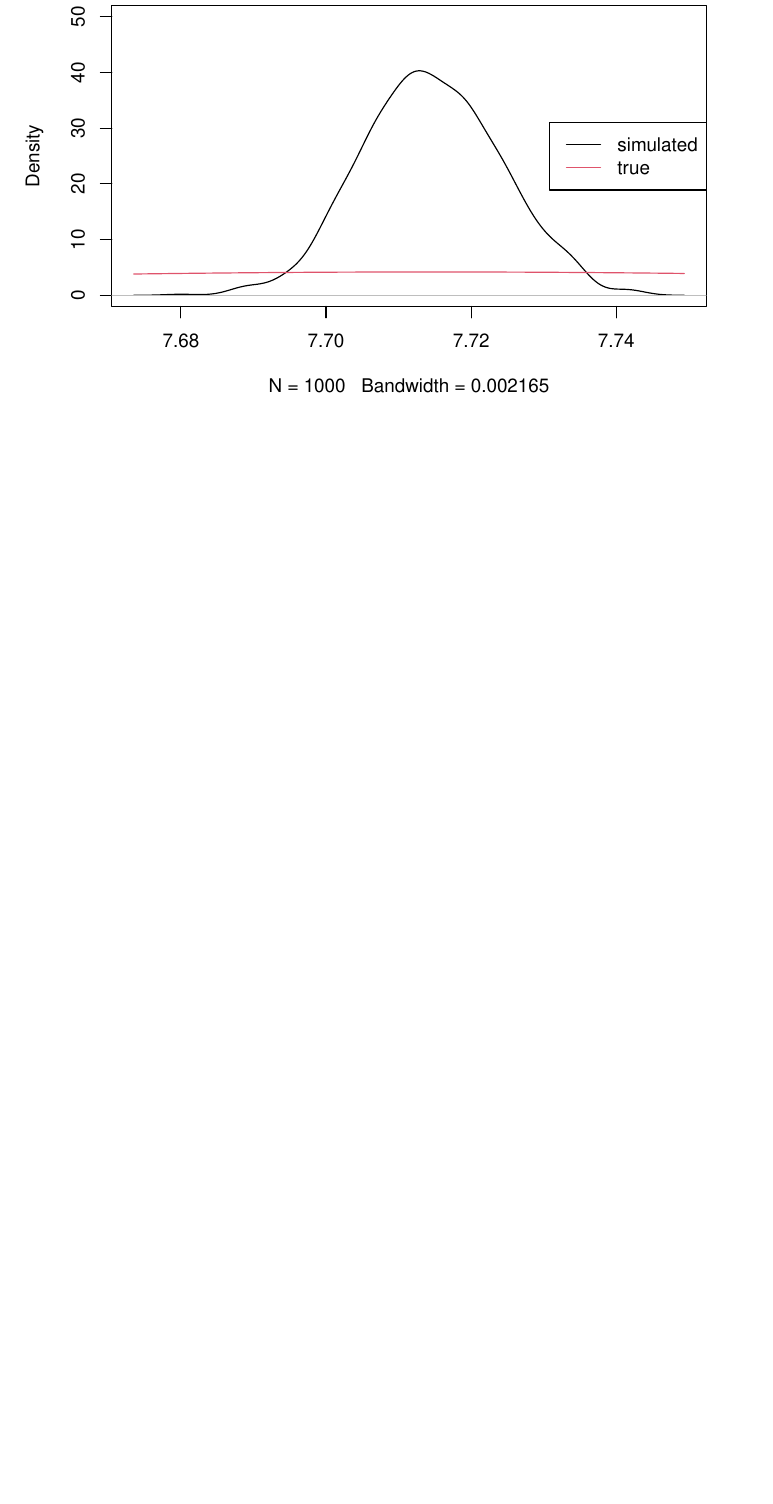
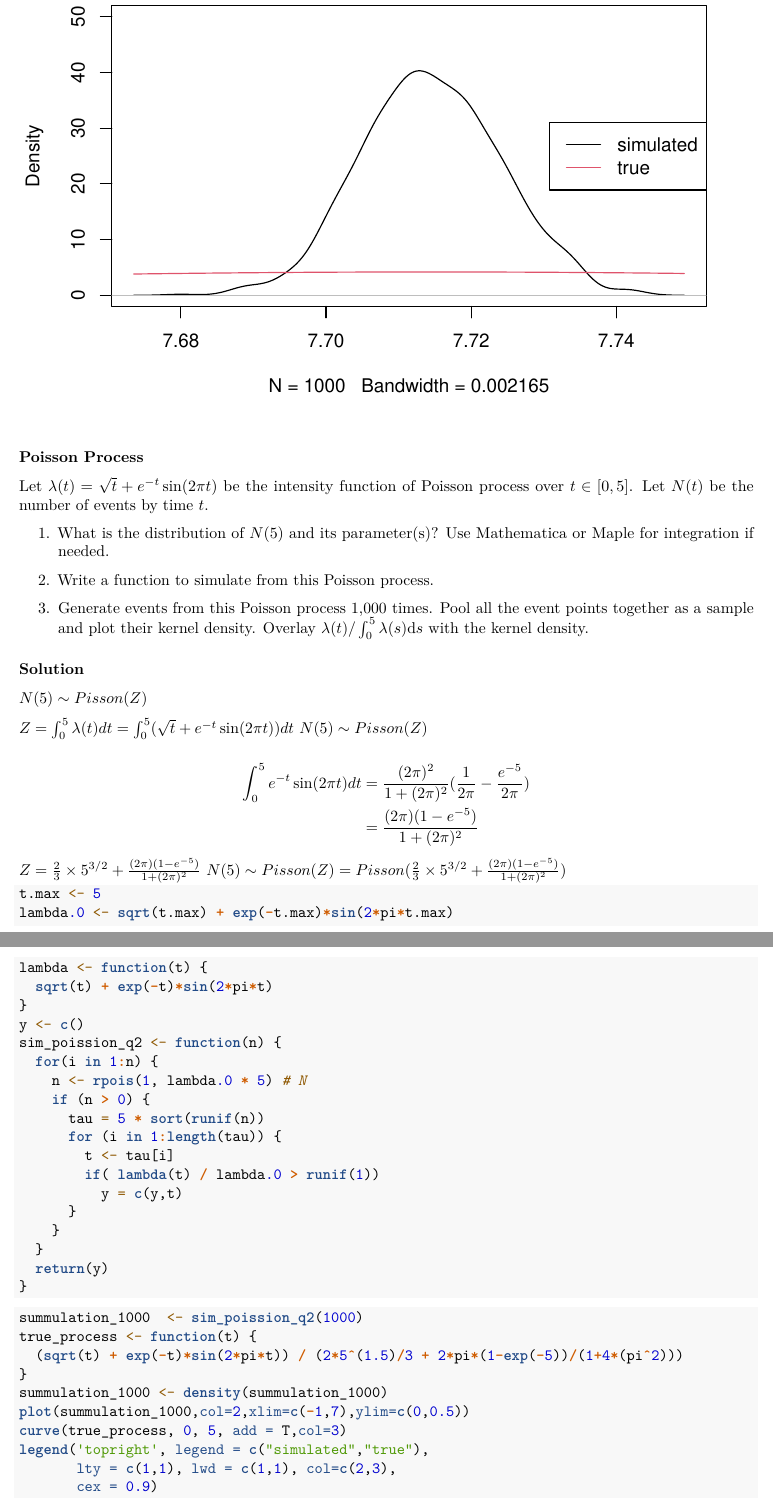
Before and after one commit to statcomputing/08-simulation-of-orstein-uhlenbeck-process-qy530389826a, an R Markdown document (assignment 8.Rmd): part of page 8 of 8 before the commit and two parts of pages 8 and 9 of 10 after it, the two joined at a grey line, cut so that both start at the same text, the shorter picture padded with empty space. Rendered offline with R 4.5, knitr and Pandoc, then LaTeX, with nearby package versions; code that draws random numbers runs with fixed seeds of ours.

Commit message:
updated homework 8

````diff
--- a/assignment 8.Rmd
+++ b/assignment 8.Rmd
@@ -187,3 +187,72 @@ plot(density(delta_is_0.01), col = 1, lwd = 1,ylim=c(0,50))
 curve(true, add = T, col = 2)
 legend('right', legend = c("simulated","true"),lty = c(1, 1), lwd = c(1, 1), col = 1:2)
 ```
+
+### Poisson Process
+
+Let $\lambda(t) = \sqrt{t} + e^{-t} \sin(2 \pi t)$
+be the intensity function of Poisson process over $t \in [0, 5]$.
+Let $N(t)$ be the number of events by time $t$.
+
+1. What is the distribution of $N(5)$ and its parameter(s)?
+  Use Mathematica or Maple for integration if needed.
+
+1. Write a function to simulate from this Poisson process.
+
+1. Generate events from this Poisson process 1,000 times. Pool all
+  the event points together as a sample and plot their kernel density.
+  Overlay $\lambda(t) / \int_0^5 \lambda(s) \dd s$ with the kernel density.
+
+
+### Solution
+
+$N(5) \sim Pisson(Z)$
+
+$Z =\int^5_0 \lambda(t)dt = \int^5_0 (\sqrt{t} + e^{-t} \sin(2 \pi t))dt$
+$N(5) \sim Pisson(Z)$
+
+$$
+\begin{aligned}
+\int^5_0 e^{-t} \sin(2 \pi t)dt
+  &= \frac{(2\pi)^2}{1+(2\pi)^2}(\frac{1}{2\pi} - \frac{e^{-5}}{2\pi})\\
+  &= \frac{(2\pi)(1-e^{-5})}{1+(2\pi)^2}
+\end{aligned}
+$$
+$Z = \frac{2}{3} \times 5^{3/2} + \frac{(2\pi)(1-e^{-5})}{1+(2\pi)^2}$
+$N(5) \sim Pisson(Z)=Pisson(\frac{2}{3} \times 5^{3/2} + \frac{(2\pi)(1-e^{-5})}{1+(2\pi)^2})$
+
+```{r}
+t.max <- 5
+lambda.0 <- sqrt(t.max) + exp(-t.max)*sin(2*pi*t.max)
+lambda <- function(t) {
+  sqrt(t) + exp(-t)*sin(2*pi*t)
+}
+y <- c()
+sim_poission_q2 <- function(n) {
+  for(i in 1:n) {
+    n <- rpois(1, lambda.0 * 5) # N
+    if (n > 0) {
+      tau = 5 * sort(runif(n))
+      for (i in 1:length(tau)) {
+        t <- tau[i]
+        if( lambda(t) / lambda.0 > runif(1))
+          y = c(y,t)
+      }
+    }
+  }
+  return(y)
+}
+```
+
+```{r}
+summulation_1000  <- sim_poission_q2(1000)
+true_process <- function(t) {
+  (sqrt(t) + exp(-t)*sin(2*pi*t)) / (2*5^(1.5)/3 + 2*pi*(1-exp(-5))/(1+4*(pi^2)))
+}
+summulation_1000 <- density(summulation_1000)
+plot(summulation_1000,col=2,xlim=c(-1,7),ylim=c(0,0.5))
+curve(true_process, 0, 5, add = T,col=3)
+legend('topright', legend = c("simulated","true"),
+       lty = c(1,1), lwd = c(1,1), col=c(2,3),
+       cex = 0.9)
+```
````
Also changed, not shown: 1 other file.
